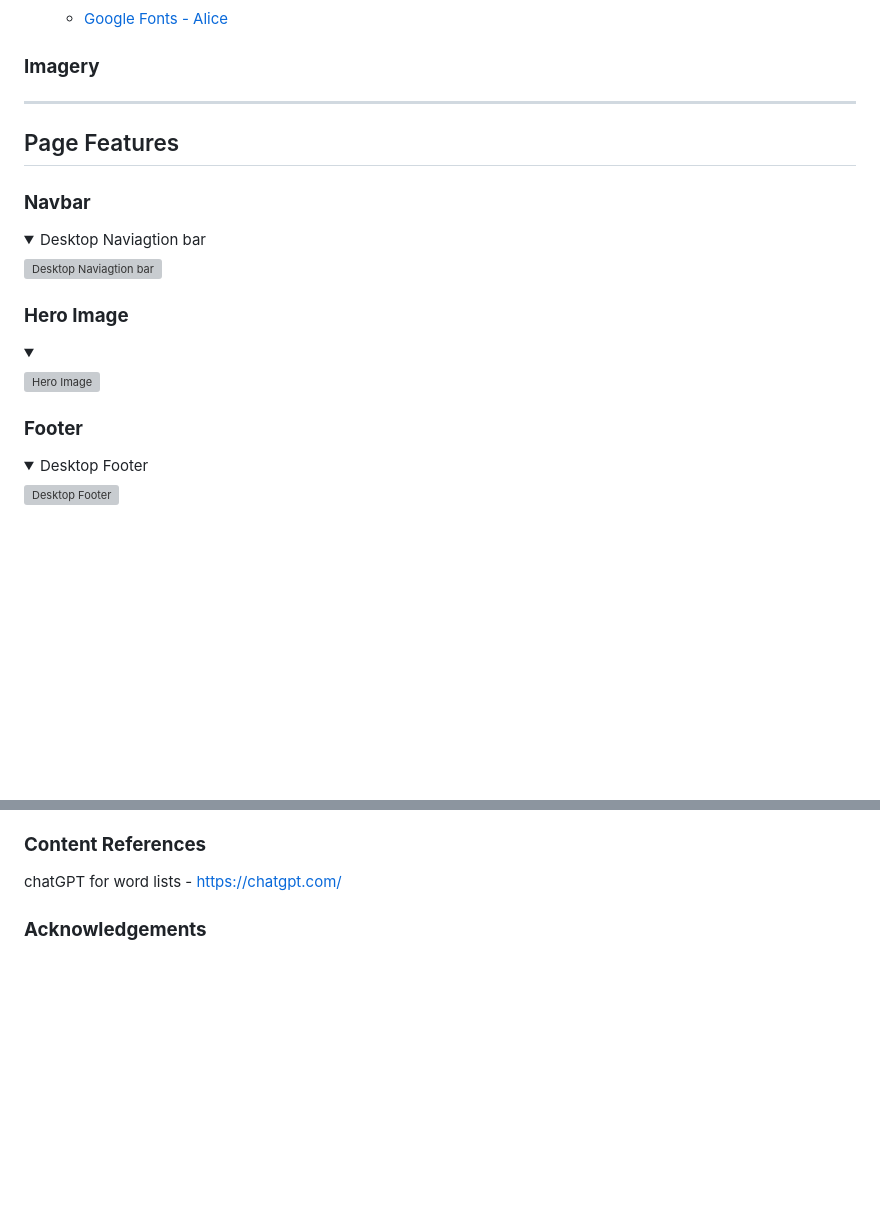
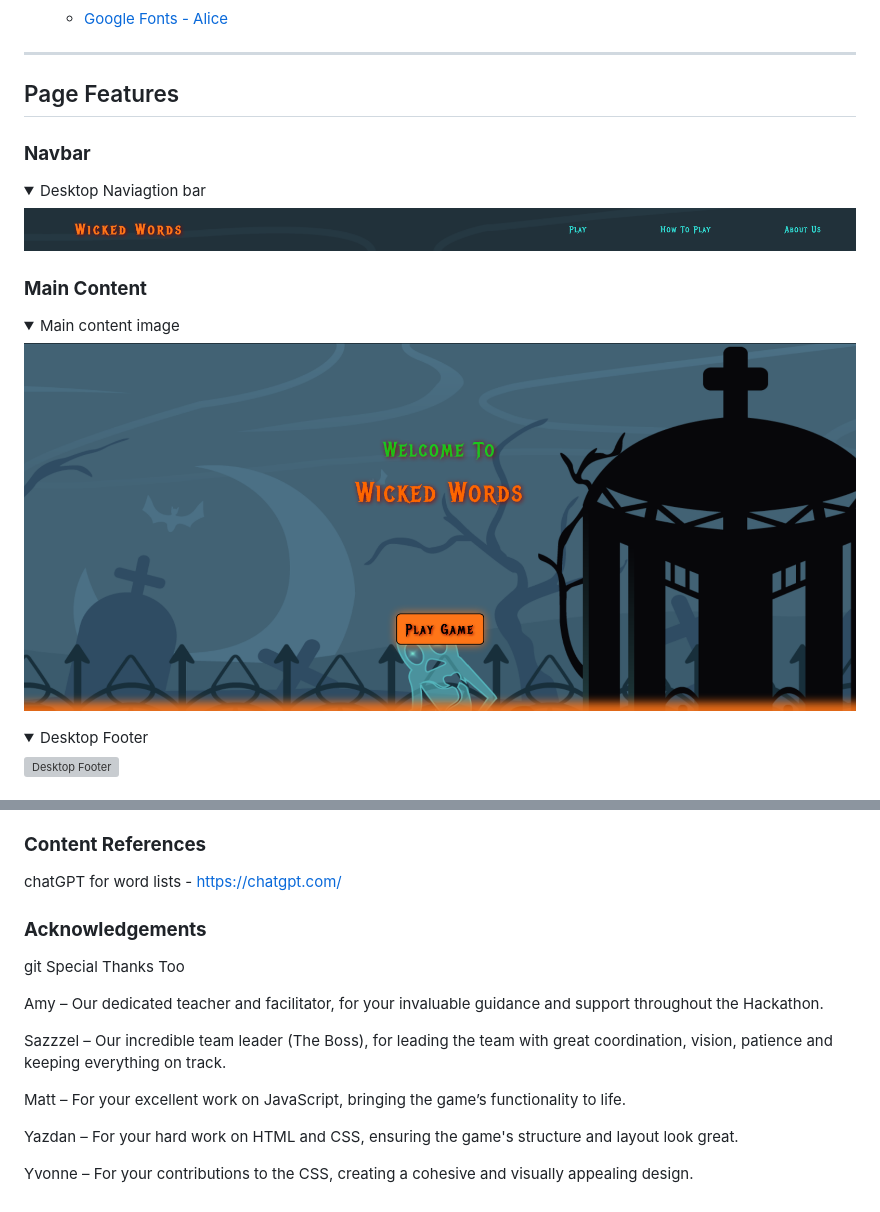
Before and after one commit to Sazzzel/Wicked-Words, a Markdown page: README.md, 2 parts joined by grey strips. Drawn GitHub-style; pictures changed too: docs/main content image.png (added), docs/nav image.png (added); folded sections open; blank space fills up the shorter version; grey boxes are pictures that could not be loaded.

Commit message:
Add: acknowledgements and features screenshots

```diff
--- a/README.md
+++ b/README.md
@@ -159,7 +159,7 @@ The game will play after the game mode and level have been selected.
    * [Google Fonts - Alice](https://fonts.google.com/specimen/Alice?preview.text=Click%20the%20space%20to%20place%20a%20counter%20)
 
 
-### **Imagery**
+
 
 
 ---
@@ -171,20 +171,20 @@ The game will play after the game mode and level have been selected.
  <details open>
 <summary> Desktop Naviagtion bar</summary>
 
-![Desktop Naviagtion bar]()
+![Desktop Naviagtion bar](docs/nav%20image.png)
 </details>
 
 
-### **Hero Image**
+### **Main Content**
 
 <details>
-<summary></summary>
+<summary> Main content image</summary>
 
-![Hero Image]()
+![Hero Image](docs/main%20content%20image.png)
 </details>
 
 
-### **Footer**
+
 
 <details>
 <summary>Desktop Footer</summary>
@@ -303,3 +303,15 @@ https://chatgpt.com/
 
 
 ### **Acknowledgements**
+git
+Special Thanks Too
+
+Amy – Our dedicated teacher and facilitator, for your invaluable guidance and support throughout the Hackathon.
+
+Sazzzel – Our incredible team leader (The Boss), for leading the team with great coordination, vision, patience and keeping everything on track.
+
+Matt – For your excellent work on JavaScript, bringing the game’s functionality to life.
+
+Yazdan – For your hard work on HTML and CSS, ensuring the game's structure and layout look great.
+
+Yvonne – For your contributions to the CSS, creating a cohesive and visually appealing design.
```
